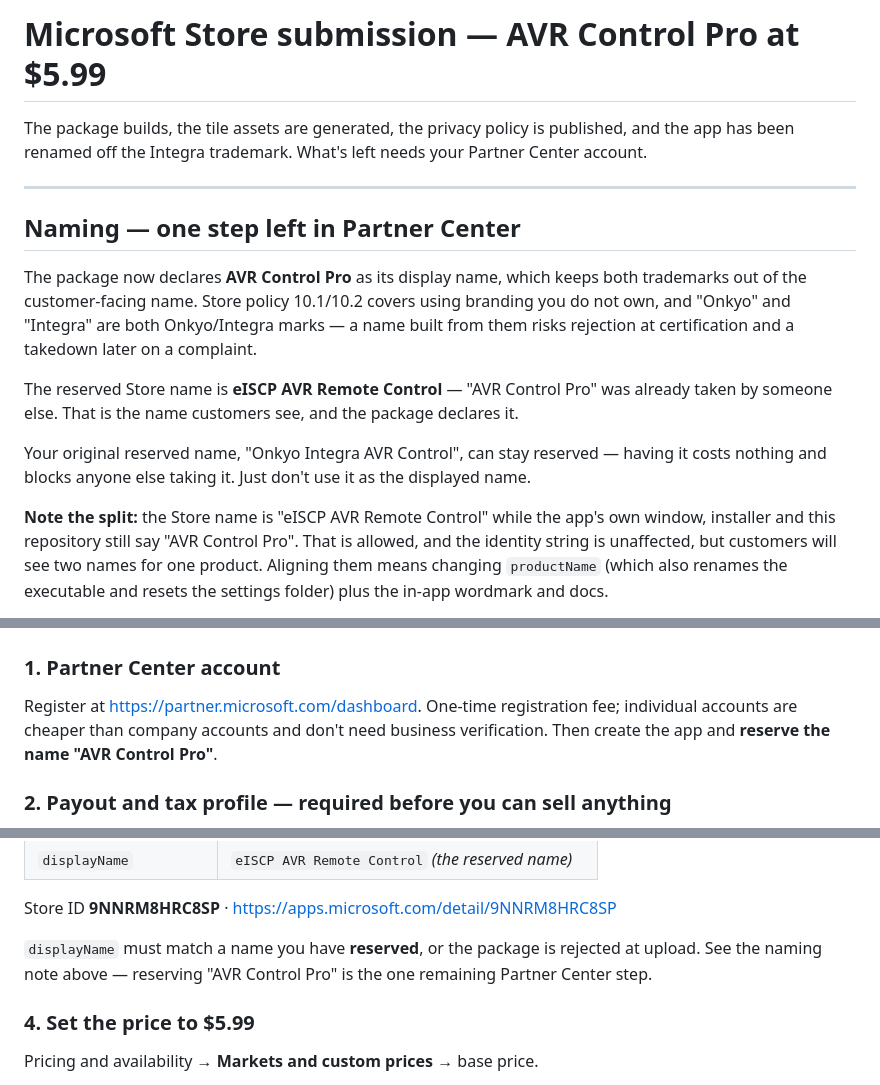
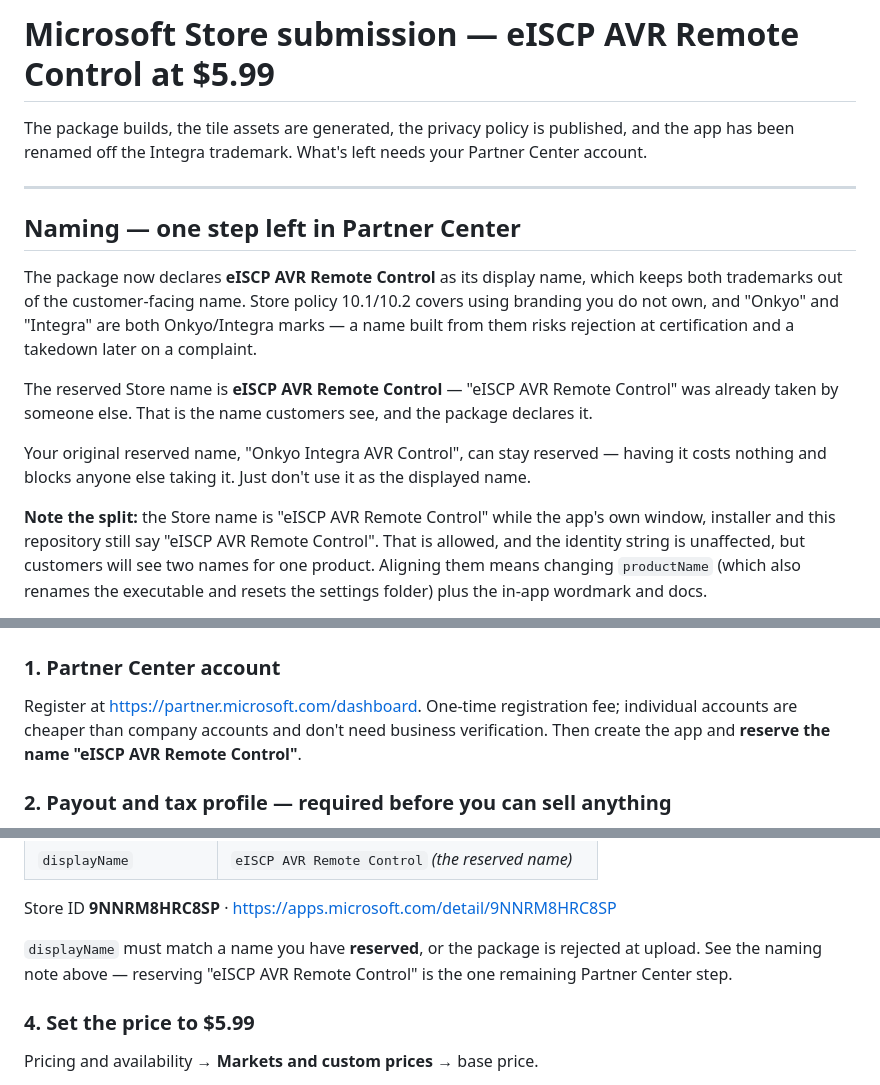
Before and after one commit to lgbtnewsradio-sudo/avr-control-pro, a Markdown page: STORE.md, 3 parts joined by grey strips. GitHub-like rendering.

```diff
--- a/STORE.md
+++ b/STORE.md
@@ -1,4 +1,4 @@
-# Microsoft Store submission — AVR Control Pro at $5.99
+# Microsoft Store submission — eISCP AVR Remote Control at $5.99
 
 The package builds, the tile assets are generated, the privacy policy is published, and
 the app has been renamed off the Integra trademark. What's left needs your Partner Center
@@ -8,13 +8,13 @@ account.
 
 ## Naming — one step left in Partner Center
 
-The package now declares **AVR Control Pro** as its display name, which keeps
+The package now declares **eISCP AVR Remote Control** as its display name, which keeps
 both trademarks out of the customer-facing name. Store policy 10.1/10.2 covers
 using branding you do not own, and "Onkyo" and "Integra" are both Onkyo/Integra
 marks — a name built from them risks rejection at certification and a takedown
 later on a complaint.
 
-The reserved Store name is **eISCP AVR Remote Control** — "AVR Control Pro" was
+The reserved Store name is **eISCP AVR Remote Control** — "eISCP AVR Remote Control" was
 already taken by someone else. That is the name customers see, and the package
 declares it.
 
@@ -23,7 +23,7 @@ having it costs nothing and blocks anyone else taking it. Just don't use it as
 the displayed name.
 
 **Note the split:** the Store name is "eISCP AVR Remote Control" while the app's
-own window, installer and this repository still say "AVR Control Pro". That is
+own window, installer and this repository still say "eISCP AVR Remote Control". That is
 allowed, and the identity string is unaffected, but customers will see two names
 for one product. Aligning them means changing `productName` (which also renames
 the executable and resets the settings folder) plus the in-app wordmark and docs.
@@ -60,7 +60,7 @@ normal; branding with someone else's mark is what gets listings pulled.
 
 Register at <https://partner.microsoft.com/dashboard>. One-time registration fee;
 individual accounts are cheaper than company accounts and don't need business
-verification. Then create the app and **reserve the name "AVR Control Pro"**.
+verification. Then create the app and **reserve the name "eISCP AVR Remote Control"**.
 
 ### 2. Payout and tax profile — required before you can sell anything
 
@@ -88,7 +88,7 @@ and a rebuilt package has been verified to match them exactly:
 Store ID **9NNRM8HRC8SP** · <https://apps.microsoft.com/detail/9NNRM8HRC8SP>
 
 `displayName` must match a name you have **reserved**, or the package is rejected
-at upload. See the naming note above — reserving "AVR Control Pro" is the one
+at upload. See the naming note above — reserving "eISCP AVR Remote Control" is the one
 remaining Partner Center step.
 
 ### 4. Set the price to $5.99
```
Also changed, not shown: README.md (+1 -1 lines), docs/screenshots/full-view.png, docs/screenshots/mini-view.png, 10 other files.
